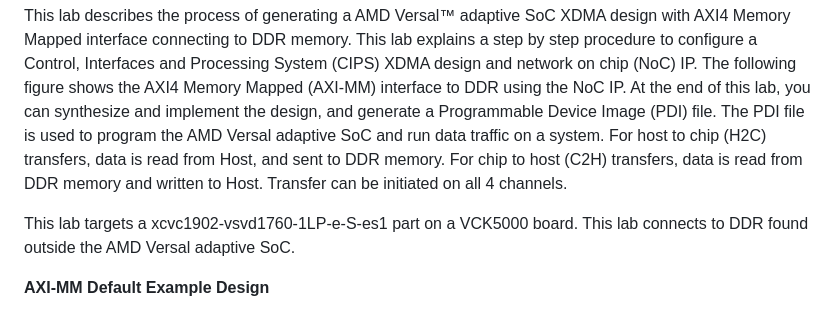
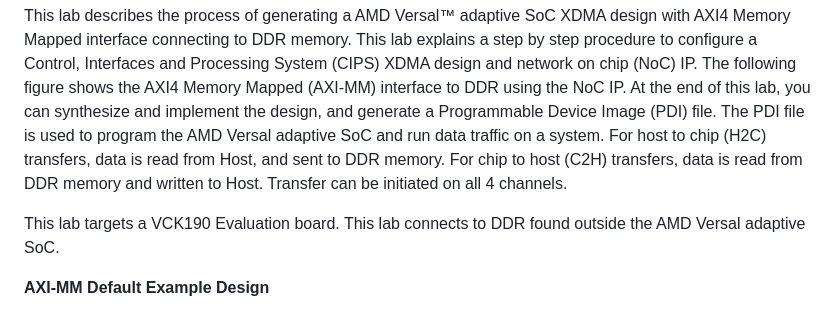
Before and after one commit to Xilinx/PCIe_CPM, a Markdown page: docs/Lab4/Lab4.md, the part around the change. GitHub-like rendering.

Commit message:
Corrected the referenced board (VCK5000 to VCK190)

```diff
--- a/docs/Lab4/Lab4.md
+++ b/docs/Lab4/Lab4.md
@@ -9,7 +9,7 @@
 
 This lab describes the process of generating a AMD Versal&trade; adaptive SoC XDMA design with AXI4 Memory Mapped interface connecting to DDR memory. This lab explains a step by step procedure to configure a Control, Interfaces and Processing System (CIPS) XDMA design and network on chip (NoC) IP. The following figure shows the AXI4 Memory Mapped (AXI-MM) interface to DDR using the NoC IP. At the end of this lab, you can synthesize and implement the design, and generate a Programmable Device Image (PDI) file. The PDI file is used to program the AMD Versal adaptive SoC and run data traffic on a system. For host to chip (H2C) transfers, data is read from Host, and sent to DDR memory. For chip to host (C2H) transfers, data is read from DDR memory and written to Host. Transfer can be initiated on all 4 channels.
 
-This lab targets a xcvc1902-vsvd1760-1LP-e-S-es1 part on a VCK5000 board. This lab connects to DDR found outside the AMD Versal adaptive SoC.
+This lab targets a VCK190 Evaluation board. This lab connects to DDR found outside the AMD Versal adaptive SoC.
 
 **AXI-MM Default Example Design**
 
```
